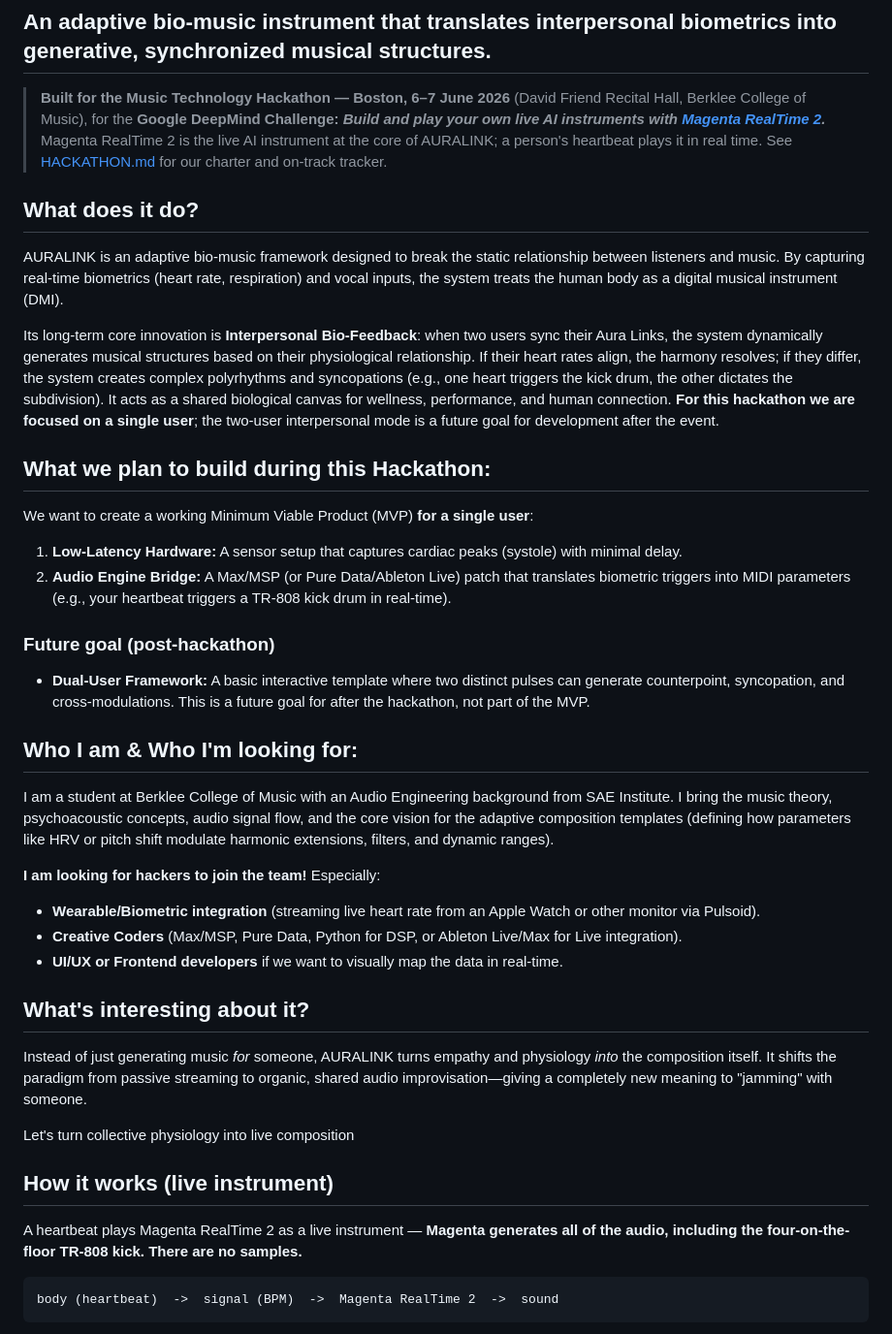
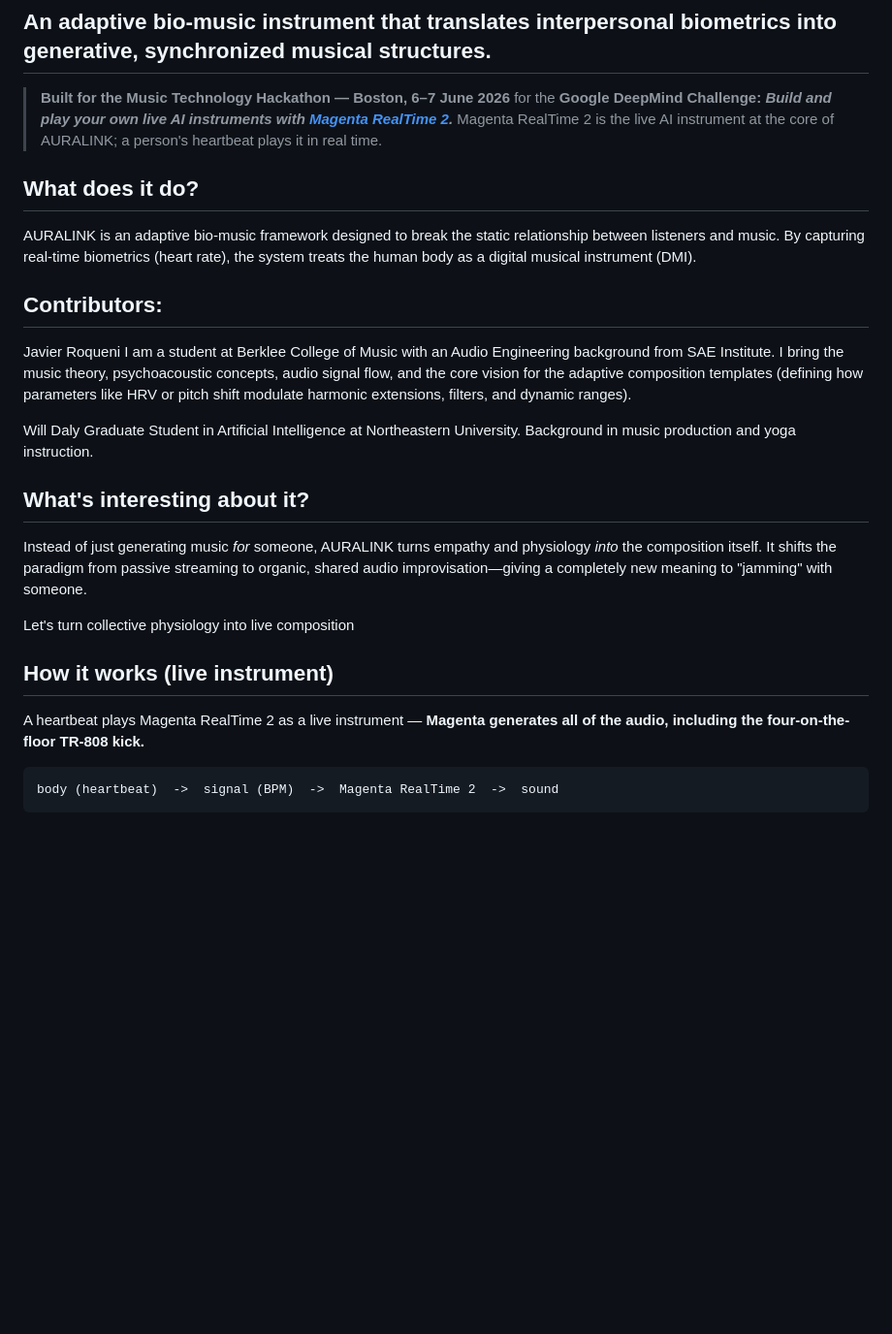
Before and after one commit to willdaly/Auralink, a Markdown page: README.md, the part around the change. Shown at 97% size. Rendered like a GitHub page; blank space fills up the shorter version.

Commit message:
Update README: contributors, trim scope copy

````diff
--- a/README.md
+++ b/README.md
@@ -1,29 +1,18 @@
 #Auralink
 ## An adaptive bio-music instrument that translates interpersonal biometrics into generative, synchronized musical structures.
 
-> **Built for the Music Technology Hackathon — Boston, 6–7 June 2026** (David Friend Recital Hall, Berklee College of Music), for the **Google DeepMind Challenge: _Build and play your own live AI instruments with [Magenta RealTime 2](https://github.com/magenta/magenta-realtime)._**
-> Magenta RealTime 2 is the live AI instrument at the core of AURALINK; a person's heartbeat plays it in real time. See [HACKATHON.md](HACKATHON.md) for our charter and on-track tracker.
+> **Built for the Music Technology Hackathon — Boston, 6–7 June 2026** for the **Google DeepMind Challenge: _Build and play your own live AI instruments with [Magenta RealTime 2](https://github.com/magenta/magenta-realtime)._**
+> Magenta RealTime 2 is the live AI instrument at the core of AURALINK; a person's heartbeat plays it in real time.
 
 ## What does it do?
-AURALINK is an adaptive bio-music framework designed to break the static relationship between listeners and music. By capturing real-time biometrics (heart rate, respiration) and vocal inputs, the system treats the human body as a digital musical instrument (DMI).
+AURALINK is an adaptive bio-music framework designed to break the static relationship between listeners and music. By capturing real-time biometrics (heart rate), the system treats the human body as a digital musical instrument (DMI).
 
-Its long-term core innovation is **Interpersonal Bio-Feedback**: when two users sync their Aura Links, the system dynamically generates musical structures based on their physiological relationship. If their heart rates align, the harmony resolves; if they differ, the system creates complex polyrhythms and syncopations (e.g., one heart triggers the kick drum, the other dictates the subdivision). It acts as a shared biological canvas for wellness, performance, and human connection. **For this hackathon we are focused on a single user**; the two-user interpersonal mode is a future goal for development after the event.
-
-## What we plan to build during this Hackathon:
-We want to create a working Minimum Viable Product (MVP) **for a single user**:
-1. **Low-Latency Hardware:** A sensor setup that captures cardiac peaks (systole) with minimal delay.
-2. **Audio Engine Bridge:** A Max/MSP (or Pure Data/Ableton Live) patch that translates biometric triggers into MIDI parameters (e.g., your heartbeat triggers a TR-808 kick drum in real-time).
-
-### Future goal (post-hackathon)
-- **Dual-User Framework:** A basic interactive template where two distinct pulses can generate counterpoint, syncopation, and cross-modulations. This is a future goal for after the hackathon, not part of the MVP.
-
-## Who I am & Who I'm looking for:
+## Contributors:
+Javier Roqueni
 I am a student at Berklee College of Music with an Audio Engineering background from SAE Institute. I bring the music theory, psychoacoustic concepts, audio signal flow, and the core vision for the adaptive composition templates (defining how parameters like HRV or pitch shift modulate harmonic extensions, filters, and dynamic ranges).
 
-**I am looking for hackers to join the team!** Especially:
-* **Wearable/Biometric integration** (streaming live heart rate from an Apple Watch or other monitor via Pulsoid).
-* **Creative Coders** (Max/MSP, Pure Data, Python for DSP, or Ableton Live/Max for Live integration).
-* **UI/UX or Frontend developers** if we want to visually map the data in real-time.
+Will Daly
+Graduate Student in Artificial Intelligence at Northeastern University. Background in music production and yoga instruction.
 
 ## What's interesting about it?
 Instead of just generating music *for* someone, AURALINK turns empathy and physiology *into* the composition itself. It shifts the paradigm from passive streaming to organic, shared audio improvisation—giving a completely new meaning to "jamming" with someone.
@@ -31,7 +20,7 @@ Instead of just generating music *for* someone, AURALINK turns empathy and physi
 Let's turn collective physiology into live composition
 
 ## How it works (live instrument)
-A heartbeat plays Magenta RealTime 2 as a live instrument — **Magenta generates all of the audio, including the four-on-the-floor TR-808 kick. There are no samples.**
+A heartbeat plays Magenta RealTime 2 as a live instrument — **Magenta generates all of the audio, including the four-on-the-floor TR-808 kick.**
 
 ```
 body (heartbeat)  ->  signal (BPM)  ->  Magenta RealTime 2  ->  sound
````
